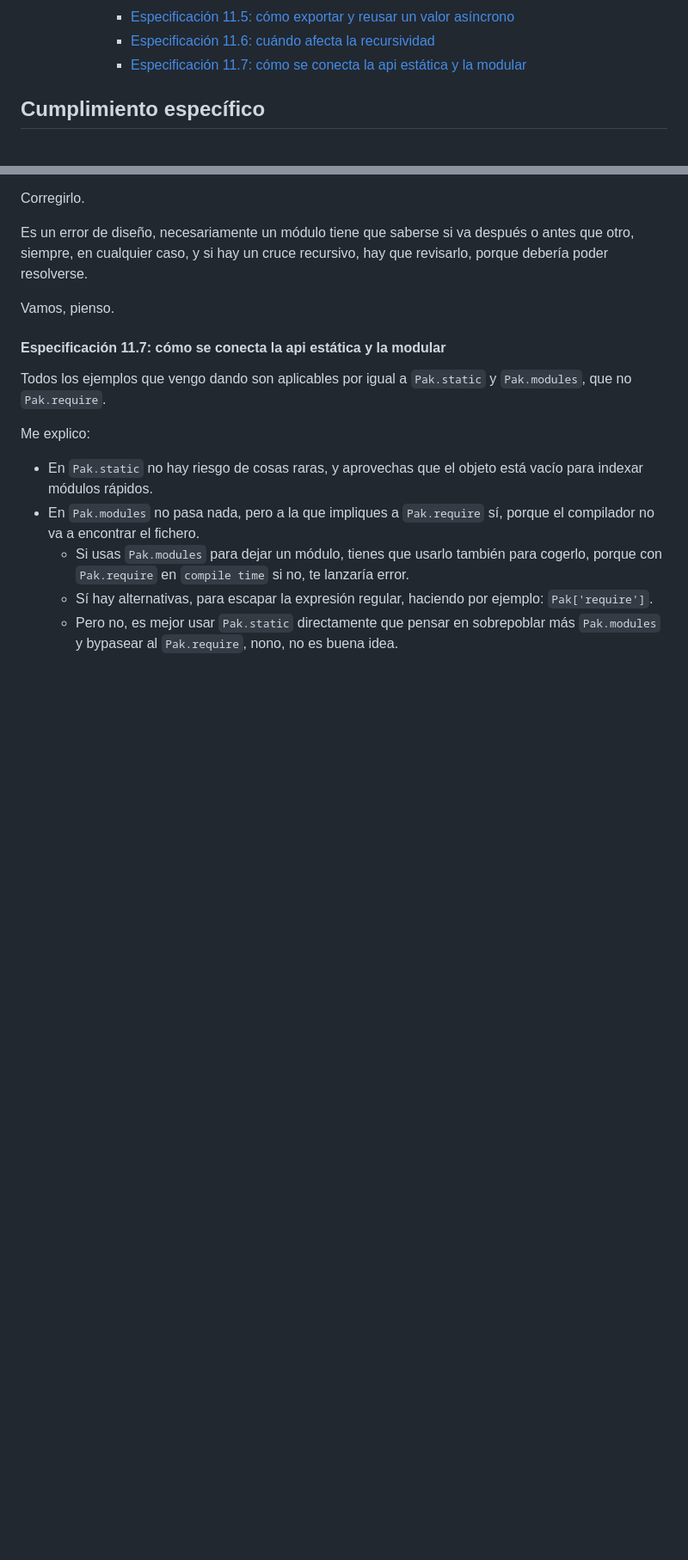
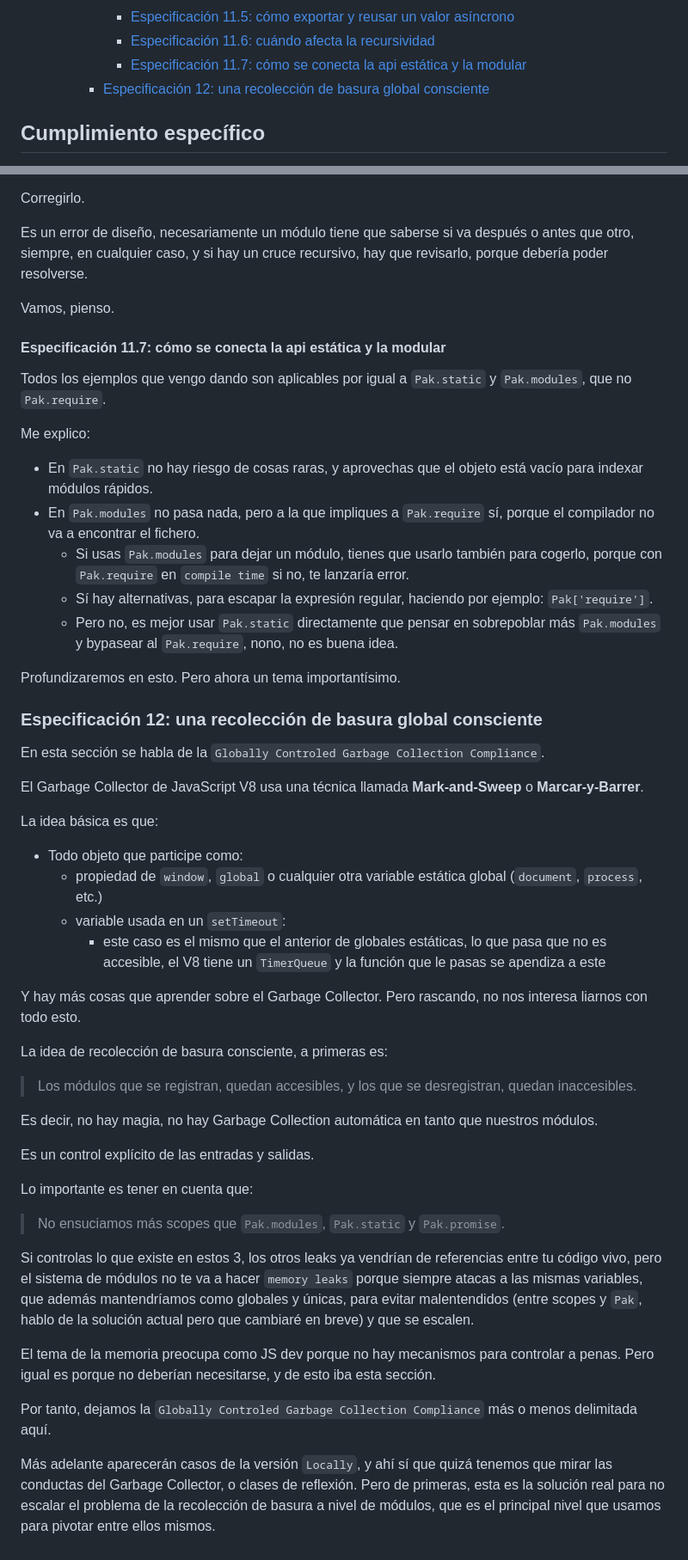
Before and after one commit to allnulled/cemjas-tas, a Markdown page: README.md, 2 parts joined by grey strips. Shown at 86% size. Drawn GitHub-style; blank space fills up the shorter version.

Commit message:
global gc spec

```diff
--- a/README.md
+++ b/README.md
@@ -51,6 +51,7 @@ La siguiente especificación trata desde toolkit que hay que cubrir hasta especi
       - [Especificación 11.5: cómo exportar y reusar un valor asíncrono](#especificación-115-cómo-exportar-y-reusar-un-valor-asíncrono)
       - [Especificación 11.6: cuándo afecta la recursividad](#especificación-116-cuándo-afecta-la-recursividad)
       - [Especificación 11.7: cómo se conecta la api estática y la modular](#especificación-117-cómo-se-conecta-la-api-estática-y-la-modular)
+    - [Especificación 12: una recolección de basura global consciente](#especificación-12-una-recolección-de-basura-global-consciente)
 
 ## Cumplimiento específico
 
@@ -853,3 +854,40 @@ Me explico:
    - Si usas `Pak.modules` para dejar un módulo, tienes que usarlo también para cogerlo, porque con `Pak.require` en `compile time` si no, te lanzaría error.
    - Sí hay alternativas, para escapar la expresión regular, haciendo por ejemplo: `Pak['require']`.
    - Pero no, es mejor usar `Pak.static` directamente que pensar en sobrepoblar más `Pak.modules` y bypasear al `Pak.require`, nono, no es buena idea.
+
+Profundizaremos en esto. Pero ahora un tema importantísimo.
+
+### Especificación 12: una recolección de basura global consciente
+
+En esta sección se habla de la `Globally Controled Garbage Collection Compliance`.
+
+El Garbage Collector de JavaScript V8 usa una técnica llamada **Mark-and-Sweep** o **Marcar-y-Barrer**.
+
+La idea básica es que:
+
+- Todo objeto que participe como:
+   - propiedad de `window`, `global` o cualquier otra variable estática global (`document`, `process`, etc.)
+   - variable usada en un `setTimeout`:
+      - este caso es el mismo que el anterior de globales estáticas, lo que pasa que no es accesible, el V8 tiene un `TimerQueue` y la función que le pasas se apendiza a este
+
+Y hay más cosas que aprender sobre el Garbage Collector. Pero rascando, no nos interesa liarnos con todo esto.
+
+La idea de recolección de basura consciente, a primeras es:
+
+> Los módulos que se registran, quedan accesibles, y los que se desregistran, quedan inaccesibles.
+
+Es decir, no hay magia, no hay Garbage Collection automática en tanto que nuestros módulos.
+
+Es un control explícito de las entradas y salidas.
+
+Lo importante es tener en cuenta que:
+
+> No ensuciamos más scopes que `Pak.modules`, `Pak.static` y `Pak.promise`.
+
+Si controlas lo que existe en estos 3, los otros leaks ya vendrían de referencias entre tu código vivo, pero el sistema de módulos no te va a hacer `memory leaks` porque siempre atacas a las mismas variables, que además mantendríamos como globales y únicas, para evitar malentendidos (entre scopes y `Pak`, hablo de la solución actual pero que cambiaré en breve) y que se escalen.
+
+El tema de la memoria preocupa como JS dev porque no hay mecanismos para controlar a penas. Pero igual es porque no deberían necesitarse, y de esto iba esta sección.
+
+Por tanto, dejamos la `Globally Controled Garbage Collection Compliance` más o menos delimitada aquí.
+
+Más adelante aparecerán casos de la versión `Locally`, y ahí sí que quizá tenemos que mirar las conductas del Garbage Collector, o clases de reflexión. Pero de primeras, esta es la solución real para no escalar el problema de la recolección de basura a nivel de módulos, que es el principal nivel que usamos para pivotar entre ellos mismos.
```
